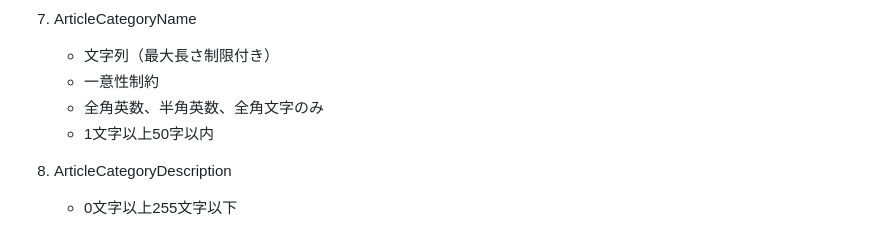
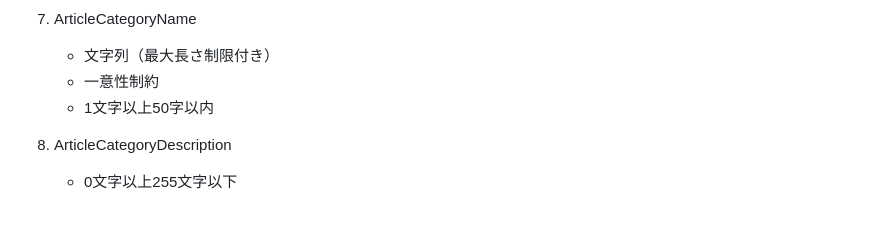
Before and after one commit to koinunopochi/DevDiaryBlog, a Markdown page: docs/記事管理システムドメインイメージ.md, the part around the change. Drawn GitHub-style.

Commit message:
doc : なぜなら、「 シードによるデフォルト設定の追加 #348 」ため、「 名前に関する制限緩和を 」 反映 した

```diff
--- a/docs/記事管理システムドメインイメージ.md
+++ b/docs/記事管理システムドメインイメージ.md
@@ -78,7 +78,6 @@
 7. ArticleCategoryName
    - 文字列（最大長さ制限付き）
    - 一意性制約
-   - 全角英数、半角英数、全角文字のみ
    - 1文字以上50字以内
 
 8. ArticleCategoryDescription
```
